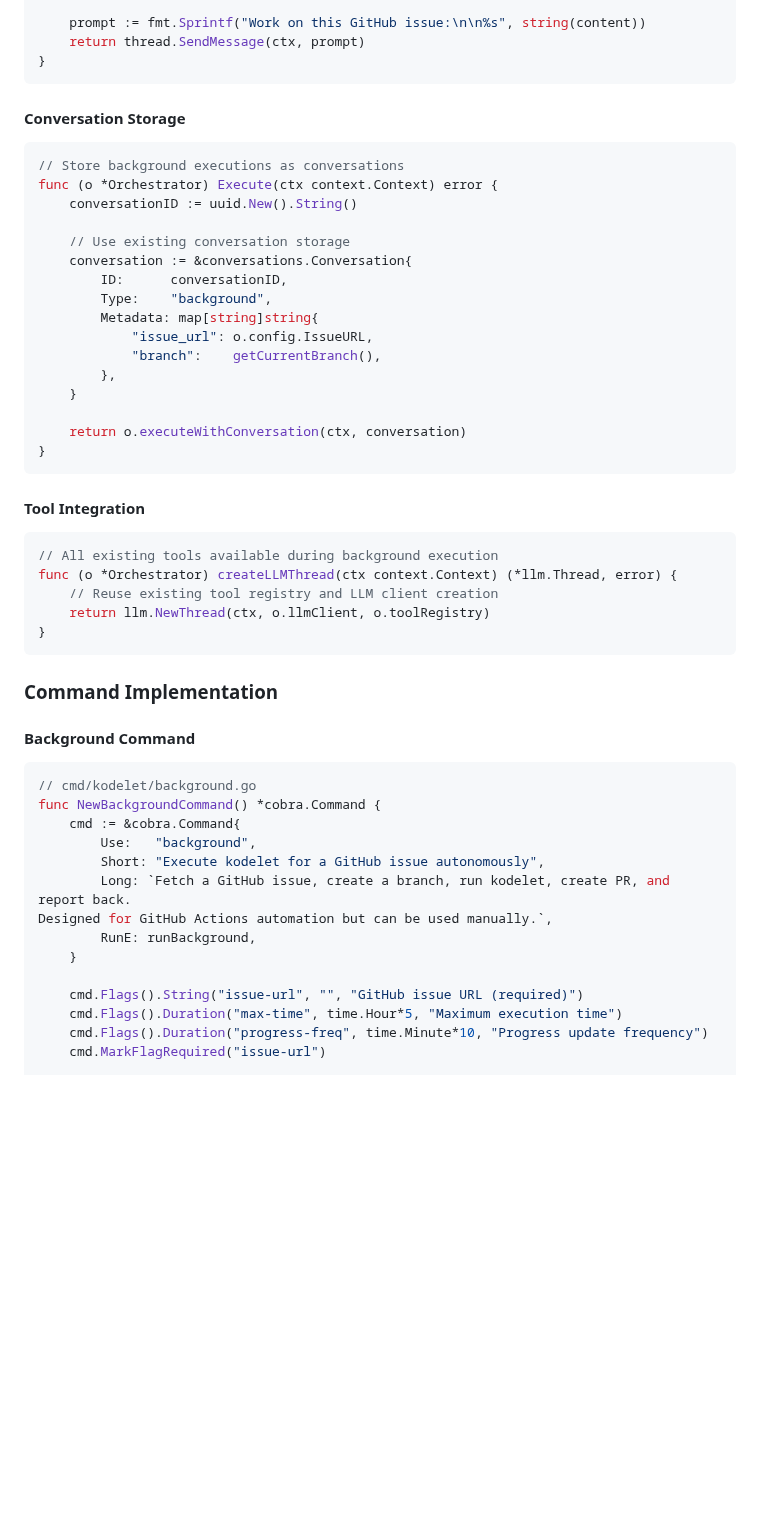
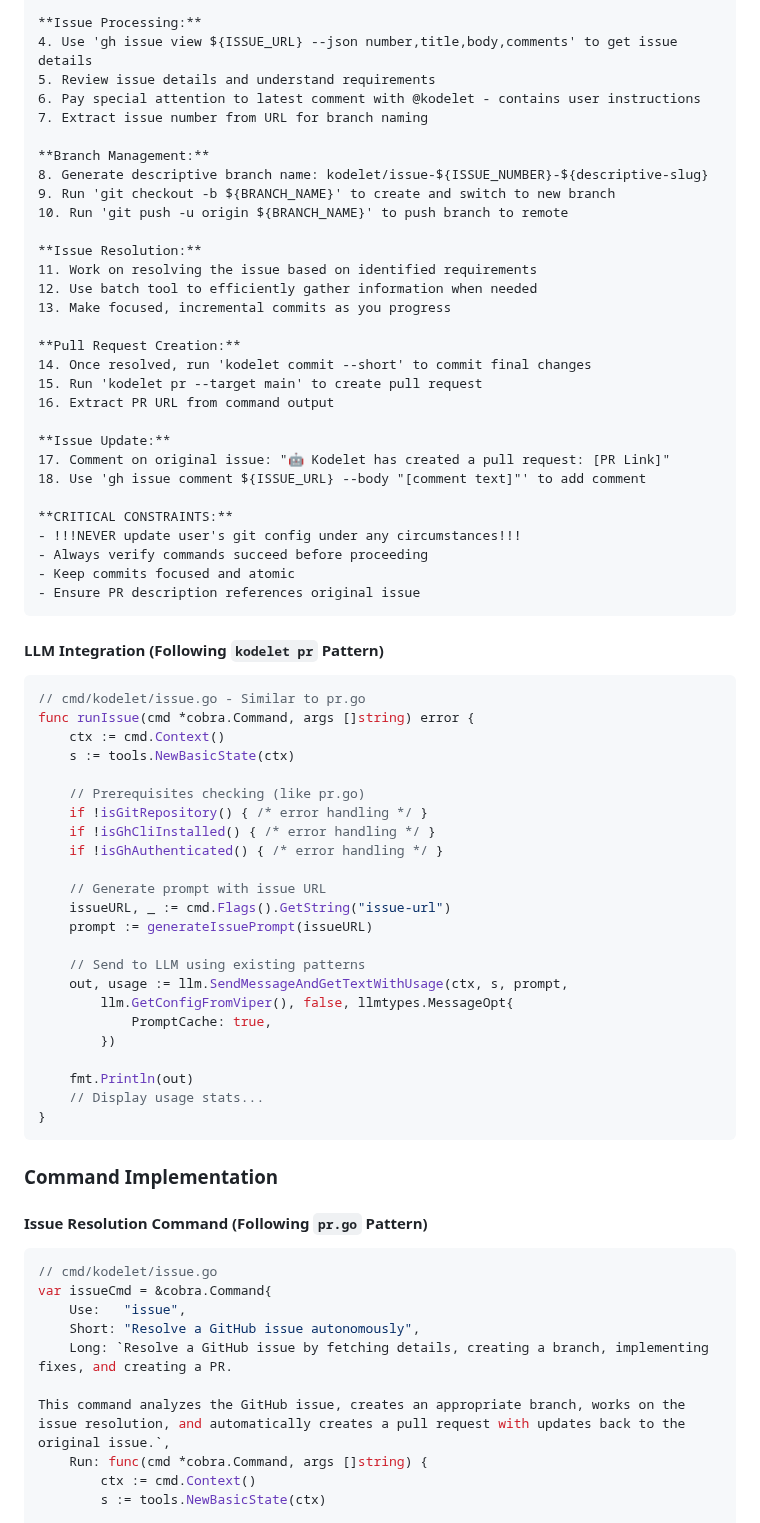
Before and after one commit to jingkaihe/kodelet, a Markdown page: adrs/013-kodelet-cli-background-support.md, the part around one of its changes. Drawn GitHub-style; blank space fills up the shorter version.

Commit message:
feat(cli): add prompt-based issue resolution command with GitHub workflow integration
Co-authored-by: Kodelet <kodelet@tryopsmate.ai>
Signed-off-by: Jingkai He <jingkai@hey.com>

````diff
--- a/adrs/013-kodelet-cli-background-support.md
+++ b/adrs/013-kodelet-cli-background-support.md
@@ -133,54 +114,75 @@ func (o *Orchestrator) runKodelet(ctx context.Context) error {
 
-    prompt := fmt.Sprintf("Work on this GitHub issue:\n\n%s", string(content))
-    return thread.SendMessage(ctx, prompt)
-}
+**Issue Processing:**
+4. Use 'gh issue view ${ISSUE_URL} --json number,title,body,comments' to get issue details
+5. Review issue details and understand requirements
+6. Pay special attention to latest comment with @kodelet - contains user instructions
+7. Extract issue number from URL for branch naming
+
+**Branch Management:**
+8. Generate descriptive branch name: kodelet/issue-${ISSUE_NUMBER}-${descriptive-slug}
+9. Run 'git checkout -b ${BRANCH_NAME}' to create and switch to new branch
+10. Run 'git push -u origin ${BRANCH_NAME}' to push branch to remote
+
+**Issue Resolution:**
+11. Work on resolving the issue based on identified requirements
+12. Use batch tool to efficiently gather information when needed
+13. Make focused, incremental commits as you progress
+
+**Pull Request Creation:**
+14. Once resolved, run 'kodelet commit --short' to commit final changes
+15. Run 'kodelet pr --target main' to create pull request
+16. Extract PR URL from command output
+
+**Issue Update:**
+17. Comment on original issue: "🤖 Kodelet has created a pull request: [PR Link]"
+18. Use 'gh issue comment ${ISSUE_URL} --body "[comment text]"' to add comment
+
+**CRITICAL CONSTRAINTS:**
+- !!!NEVER update user's git config under any circumstances!!!
+- Always verify commands succeed before proceeding
+- Keep commits focused and atomic
+- Ensure PR description references original issue
 ```
 
-#### Conversation Storage
+#### LLM Integration (Following `kodelet pr` Pattern)
 ```go
-// Store background executions as conversations
-func (o *Orchestrator) Execute(ctx context.Context) error {
-    conversationID := uuid.New().String()
+// cmd/kodelet/issue.go - Similar to pr.go
+func runIssue(cmd *cobra.Command, args []string) error {
+    ctx := cmd.Context()
+    s := tools.NewBasicState(ctx)
 
-    // Use existing conversation storage
-    conversation := &conversations.Conversation{
-        ID:      conversationID,
-        Type:    "background",
-        Metadata: map[string]string{
-            "issue_url": o.config.IssueURL,
-            "branch":    getCurrentBranch(),
-        },
-    }
+    // Prerequisites checking (like pr.go)
+    if !isGitRepository() { /* error handling */ }
+    if !isGhCliInstalled() { /* error handling */ }
+    if !isGhAuthenticated() { /* error handling */ }
 
-    return o.executeWithConversation(ctx, conversation)
-}
-```
+    // Generate prompt with issue URL
+    issueURL, _ := cmd.Flags().GetString("issue-url")
+    prompt := generateIssuePrompt(issueURL)
 
-#### Tool Integration
-```go
-// All existing tools available during background execution
-func (o *Orchestrator) createLLMThread(ctx context.Context) (*llm.Thread, error) {
-    // Reuse existing tool registry and LLM client creation
-    return llm.NewThread(ctx, o.llmClient, o.toolRegistry)
+    // Send to LLM using existing patterns
+    out, usage := llm.SendMessageAndGetTextWithUsage(ctx, s, prompt,
+        llm.GetConfigFromViper(), false, llmtypes.MessageOpt{
+            PromptCache: true,
+        })
+
+    fmt.Println(out)
+    // Display usage stats...
 }
 ```
 
 ### Command Implementation
 
-#### Background Command
+#### Issue Resolution Command (Following `pr.go` Pattern)
 ```go
-// cmd/kodelet/background.go
-func NewBackgroundCommand() *cobra.Command {
-    cmd := &cobra.Command{
-        Use:   "background",
-        Short: "Execute kodelet for a GitHub issue autonomously",
-        Long: `Fetch a GitHub issue, create a branch, run kodelet, create PR, and report back.
-Designed for GitHub Actions automation but can be used manually.`,
-        RunE: runBackground,
-    }
+// cmd/kodelet/issue.go
+var issueCmd = &cobra.Command{
+    Use:   "issue",
+    Short: "Resolve a GitHub issue autonomously",
+    Long: `Resolve a GitHub issue by fetching details, creating a branch, implementing fixes, and creating a PR.
 
-    cmd.Flags().String("issue-url", "", "GitHub issue URL (required)")
-    cmd.Flags().Duration("max-time", time.Hour*5, "Maximum execution time")
-    cmd.Flags().Duration("progress-freq", time.Minute*10, "Progress update frequency")
-    cmd.MarkFlagRequired("issue-url")
+This command analyzes the GitHub issue, creates an appropriate branch, works on the issue resolution, and automatically creates a pull request with updates back to the original issue.`,
+    Run: func(cmd *cobra.Command, args []string) {
+        ctx := cmd.Context()
+        s := tools.NewBasicState(ctx)
 
````
Also changed, not shown: other parts of adrs/013-kodelet-cli-background-support.md (+199 -393 lines).
